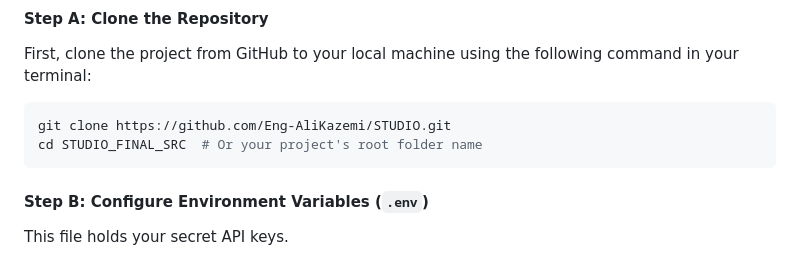
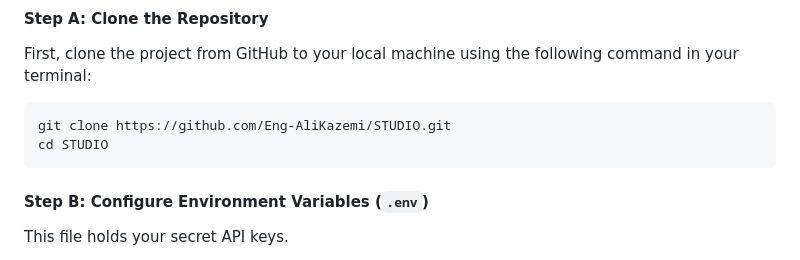
Before and after one commit to Eng-AliKazemi/STUDIO, a Markdown page: README.md, the part around the change. GitHub-like rendering.

````diff
--- a/README.md
+++ b/README.md
@@ -119,7 +119,7 @@ First, clone the project from GitHub to your local machine using the following c
 
 ```bash
 git clone https://github.com/Eng-AliKazemi/STUDIO.git
-cd STUDIO_FINAL_SRC  # Or your project's root folder name
+cd STUDIO
 ```
 
 #### **Step B: Configure Environment Variables (`.env`)**
````
